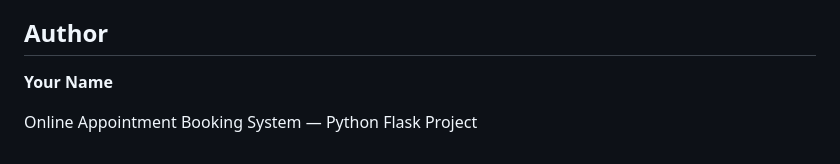
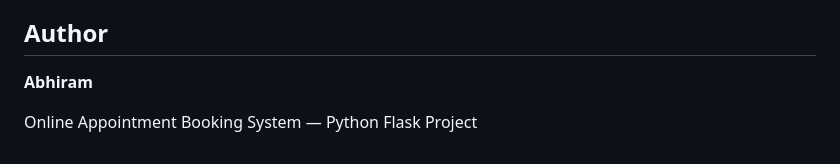
Before and after one commit to abhi-12287/online-appointment-booking-system, a Markdown page: README.md, the part around the change. Drawn GitHub-style.

```diff
--- a/README.md
+++ b/README.md
@@ -183,6 +183,6 @@ The project provides a simple online platform for managing doctor appointments a
 
 ## Author
 
-**Your Name**
+**Abhiram**
 
 Online Appointment Booking System — Python Flask Project
```
